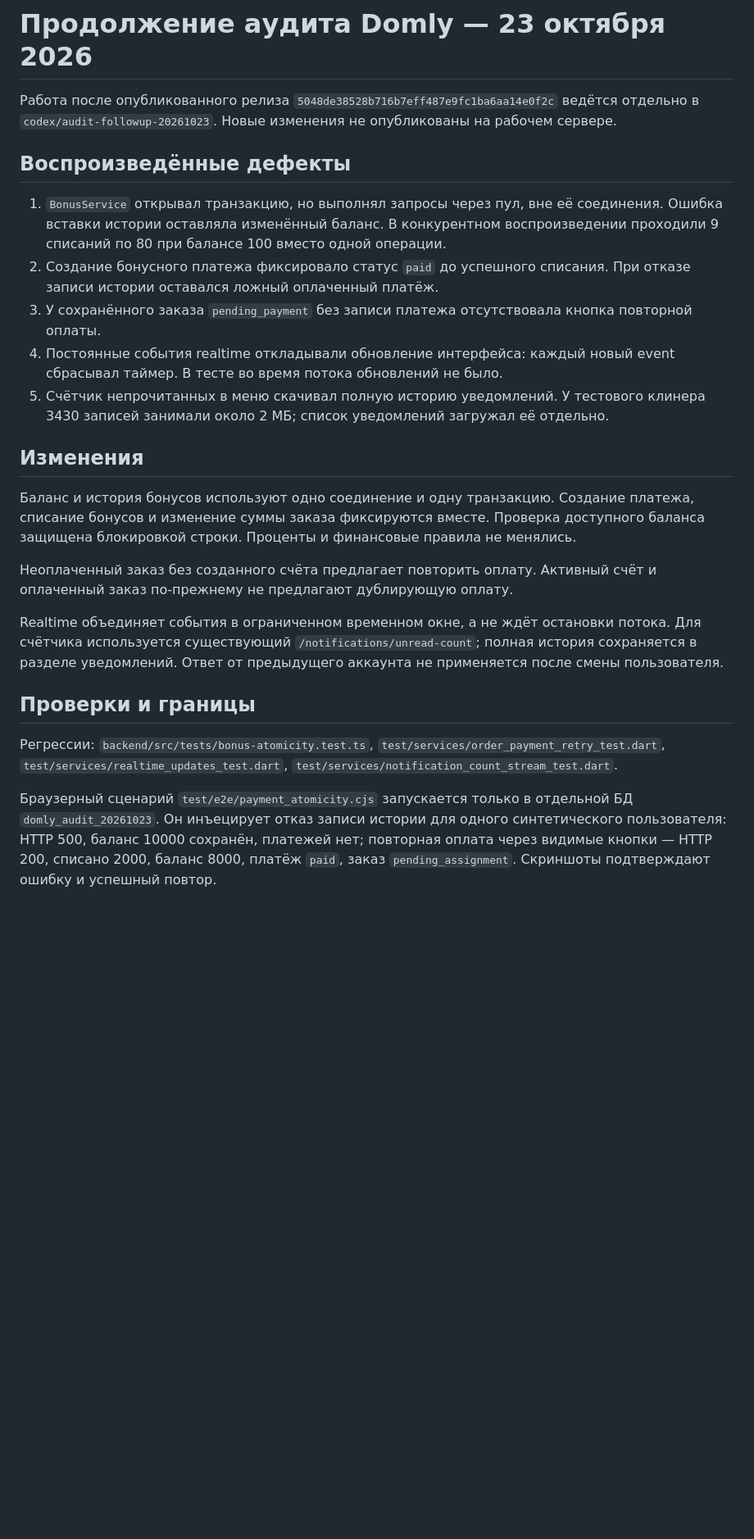
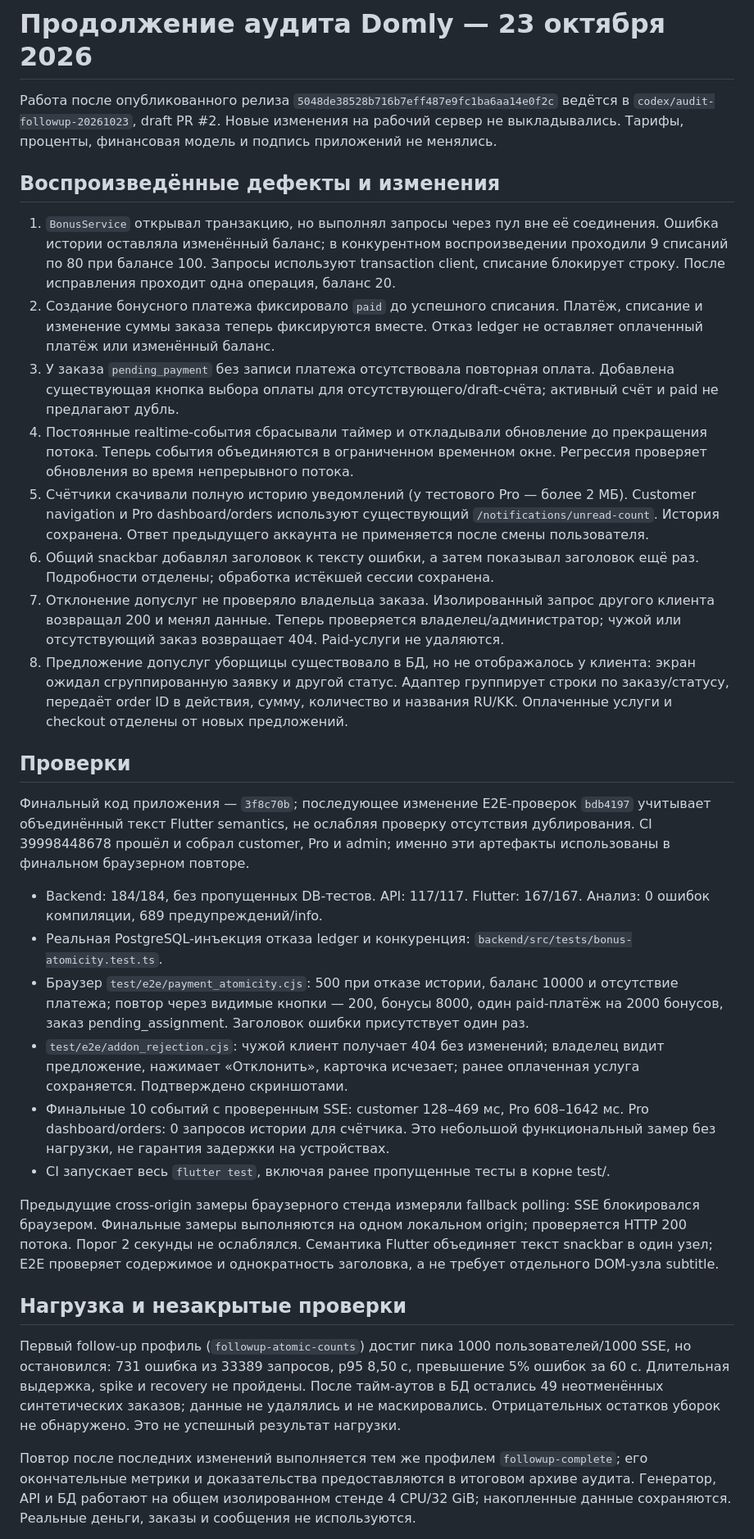
Before and after one commit to milaniumkz/domly, a Markdown page: docs/audit/2026-10-23-followup.md, the part around one of its changes. Shown at 82% size. Rendered like a GitHub page; blank space fills up the shorter version.

Commit message:
docs: record reproduced defects and validation boundaries

```diff
--- a/docs/audit/2026-10-23-followup.md
+++ b/docs/audit/2026-10-23-followup.md
@@ -1,26 +1,34 @@
 # Продолжение аудита Domly — 23 октября 2026
 
-Работа после опубликованного релиза `5048de38528b716b7eff487e9fc1ba6aa14e0f2c` ведётся отдельно в `codex/audit-followup-20261023`. Новые изменения не опубликованы на рабочем сервере.
+Работа после опубликованного релиза `5048de38528b716b7eff487e9fc1ba6aa14e0f2c` ведётся в `codex/audit-followup-20261023`, draft PR #2. Новые изменения на рабочий сервер не выкладывались. Тарифы, проценты, финансовая модель и подпись приложений не менялись.
 
-## Воспроизведённые дефекты
+## Воспроизведённые дефекты и изменения
 
-1. `BonusService` открывал транзакцию, но выполнял запросы через пул, вне её соединения. Ошибка вставки истории оставляла изменённый баланс. В конкурентном воспроизведении проходили 9 списаний по 80 при балансе 100 вместо одной операции.
-2. Создание бонусного платежа фиксировало статус `paid` до успешного списания. При отказе записи истории оставался ложный оплаченный платёж.
-3. У сохранённого заказа `pending_payment` без записи платежа отсутствовала кнопка повторной оплаты.
-4. Постоянные события realtime откладывали обновление интерфейса: каждый новый event сбрасывал таймер. В тесте во время потока обновлений не было.
-5. Счётчик непрочитанных в меню скачивал полную историю уведомлений. У тестового клинера 3430 записей занимали около 2 МБ; список уведомлений загружал её отдельно.
+1. `BonusService` открывал транзакцию, но выполнял запросы через пул вне её соединения. Ошибка истории оставляла изменённый баланс; в конкурентном воспроизведении проходили 9 списаний по 80 при балансе 100. Запросы используют transaction client, списание блокирует строку. После исправления проходит одна операция, баланс 20.
+2. Создание бонусного платежа фиксировало `paid` до успешного списания. Платёж, списание и изменение суммы заказа теперь фиксируются вместе. Отказ ledger не оставляет оплаченный платёж или изменённый баланс.
+3. У заказа `pending_payment` без записи платежа отсутствовала повторная оплата. Добавлена существующая кнопка выбора оплаты для отсутствующего/draft-счёта; активный счёт и paid не предлагают дубль.
+4. Постоянные realtime-события сбрасывали таймер и откладывали обновление до прекращения потока. Теперь события объединяются в ограниченном временном окне. Регрессия проверяет обновления во время непрерывного потока.
+5. Счётчики скачивали полную историю уведомлений (у тестового Pro — более 2 МБ). Customer navigation и Pro dashboard/orders используют существующий `/notifications/unread-count`. История сохранена. Ответ предыдущего аккаунта не применяется после смены пользователя.
+6. Общий snackbar добавлял заголовок к тексту ошибки, а затем показывал заголовок ещё раз. Подробности отделены; обработка истёкшей сессии сохранена.
+7. Отклонение допуслуг не проверяло владельца заказа. Изолированный запрос другого клиента возвращал 200 и менял данные. Теперь проверяется владелец/администратор; чужой или отсутствующий заказ возвращает 404. Paid-услуги не удаляются.
+8. Предложение допуслуг уборщицы существовало в БД, но не отображалось у клиента: экран ожидал сгруппированную заявку и другой статус. Адаптер группирует строки по заказу/статусу, передаёт order ID в действия, сумму, количество и названия RU/KK. Оплаченные услуги и checkout отделены от новых предложений.
 
-## Изменения
+## Проверки
 
-Баланс и история бонусов используют одно соединение и одну транзакцию. Создание платежа, списание бонусов и изменение суммы заказа фиксируются вместе. Проверка доступного баланса защищена блокировкой строки. Проценты и финансовые правила не менялись.
+Финальный код приложения — `3f8c70b`; последующее изменение E2E-проверок `bdb4197` учитывает объединённый текст Flutter semantics, не ослабляя проверку отсутствия дублирования. CI 39998448678 прошёл и собрал customer, Pro и admin; именно эти артефакты использованы в финальном браузерном повторе.
 
-Неоплаченный заказ без созданного счёта предлагает повторить оплату. Активный счёт и оплаченный заказ по-прежнему не предлагают дублирующую оплату.
+- Backend: 184/184, без пропущенных DB-тестов. API: 117/117. Flutter: 167/167. Анализ: 0 ошибок компиляции, 689 предупреждений/info.
+- Реальная PostgreSQL-инъекция отказа ledger и конкуренция: `backend/src/tests/bonus-atomicity.test.ts`.
+- Браузер `test/e2e/payment_atomicity.cjs`: 500 при отказе истории, баланс 10000 и отсутствие платежа; повтор через видимые кнопки — 200, бонусы 8000, один paid-платёж на 2000 бонусов, заказ pending_assignment. Заголовок ошибки присутствует один раз.
+- `test/e2e/addon_rejection.cjs`: чужой клиент получает 404 без изменений; владелец видит предложение, нажимает «Отклонить», карточка исчезает; ранее оплаченная услуга сохраняется. Подтверждено скриншотами.
+- Финальные 10 событий с проверенным SSE: customer 128–469 мс, Pro 608–1642 мс. Pro dashboard/orders: 0 запросов истории для счётчика. Это небольшой функциональный замер без нагрузки, не гарантия задержки на устройствах.
+- CI запускает весь `flutter test`, включая ранее пропущенные тесты в корне test/.
 
-Realtime объединяет события в ограниченном временном окне, а не ждёт остановки потока. Для счётчика используется существующий `/notifications/unread-count`; полная история сохраняется в разделе уведомлений. Ответ от предыдущего аккаунта не применяется после смены пользователя.
+Предыдущие cross-origin замеры браузерного стенда измеряли fallback polling: SSE блокировался браузером. Финальные замеры выполняются на одном локальном origin; проверяется HTTP 200 потока. Порог 2 секунды не ослаблялся. Семантика Flutter объединяет текст snackbar в один узел; E2E проверяет содержимое и однократность заголовка, а не требует отдельного DOM-узла subtitle.
 
-## Проверки и границы
+## Нагрузка и незакрытые проверки
 
-Регрессии: `backend/src/tests/bonus-atomicity.test.ts`, `test/services/order_payment_retry_test.dart`, `test/services/realtime_updates_test.dart`, `test/services/notification_count_stream_test.dart`.
+Первый follow-up профиль (`followup-atomic-counts`) достиг пика 1000 пользователей/1000 SSE, но остановился: 731 ошибка из 33389 запросов, p95 8,50 с, превышение 5% ошибок за 60 с. Длительная выдержка, spike и recovery не пройдены. После тайм-аутов в БД остались 49 неотменённых синтетических заказов; данные не удалялись и не маскировались. Отрицательных остатков уборок не обнаружено. Это не успешный результат нагрузки.
 
-Браузерный сценарий `test/e2e/payment_atomicity.cjs` запускается только в отдельной БД `domly_audit_20261023`. Он инъецирует отказ записи истории для одного синтетического пользователя: HTTP 500, баланс 10000 сохранён, платежей нет; повторная оплата через видимые кнопки — HTTP 200, списано 2000, баланс 8000, платёж `paid`, заказ `pending_assignment`. Скриншоты подтверждают ошибку и успешный повтор.
+Повтор после последних изменений выполняется тем же профилем `followup-complete`; его окончательные метрики и доказательства предоставляются в итоговом архиве аудита. Генератор, API и БД работают на общем изолированном стенде 4 CPU/32 GiB; накопленные данные сохраняются. Реальные деньги, заказы и сообщения не используются.
 
```
Also changed, not shown: other parts of docs/audit/2026-10-23-followup.md (+1 -3 lines).
